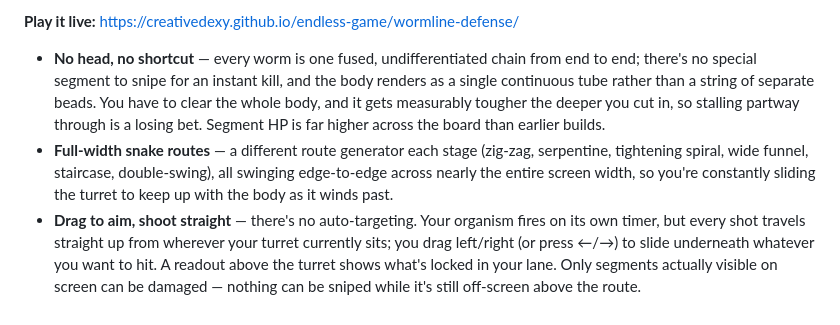
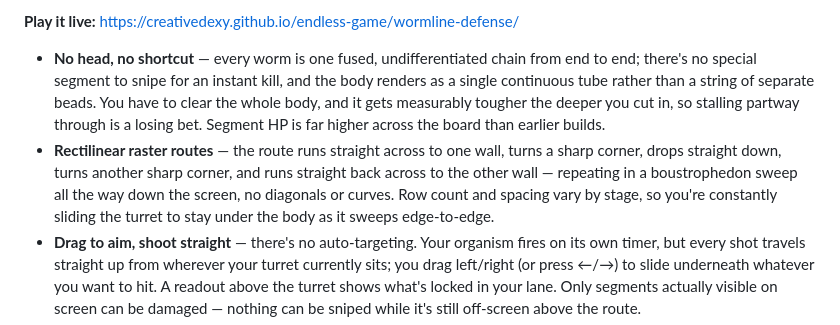
Before and after one commit to creativedexy/endless-game, a Markdown page: README.md, the part around the change. Rendered like a GitHub page.

Commit message:
README: describe the new rectilinear raster worm path

```diff
--- a/README.md
+++ b/README.md
@@ -9,7 +9,7 @@ A single-file, portrait **tower-defense roguelite** with a bioluminescent-abyss
 **Play it live:** https://creativedexy.github.io/endless-game/wormline-defense/
 
 - **No head, no shortcut** — every worm is one fused, undifferentiated chain from end to end; there's no special segment to snipe for an instant kill, and the body renders as a single continuous tube rather than a string of separate beads. You have to clear the whole body, and it gets measurably tougher the deeper you cut in, so stalling partway through is a losing bet. Segment HP is far higher across the board than earlier builds.
-- **Full-width snake routes** — a different route generator each stage (zig-zag, serpentine, tightening spiral, wide funnel, staircase, double-swing), all swinging edge-to-edge across nearly the entire screen width, so you're constantly sliding the turret to keep up with the body as it winds past.
+- **Rectilinear raster routes** — the route runs straight across to one wall, turns a sharp corner, drops straight down, turns another sharp corner, and runs straight back across to the other wall — repeating in a boustrophedon sweep all the way down the screen, no diagonals or curves. Row count and spacing vary by stage, so you're constantly sliding the turret to stay under the body as it sweeps edge-to-edge.
 - **Drag to aim, shoot straight** — there's no auto-targeting. Your organism fires on its own timer, but every shot travels straight up from wherever your turret currently sits; you drag left/right (or press ←/→) to slide underneath whatever you want to hit. A readout above the turret shows what's locked in your lane. Only segments actually visible on screen can be damaged — nothing can be sniped while it's still off-screen above the route.
 - **Capsules are rare and punish hesitation** — sealed mutation capsules are now scarce (roughly one per 16–22 segments, one per boss). Crack one to 50% to reveal its reward category and it starts *ripening*: every second it survives un-destroyed feeds the worm carrying it +1.5% speed (capped per capsule, stacking across several), visibly glowing hotter the longer it's ignored — so "I'll get it later" is a real, compounding cost, not a suggestion. Each of the nine reward pools has its own hand-drawn icon glyph. Trap capsules permanently harden the worm and chip the core on trigger instead of spawning anything.
 - **Every surviving segment counts** — anything that reaches the breach deals damage per surviving segment (scaled up further by any capsules you let ripen), so partial kills still hurt.
```
